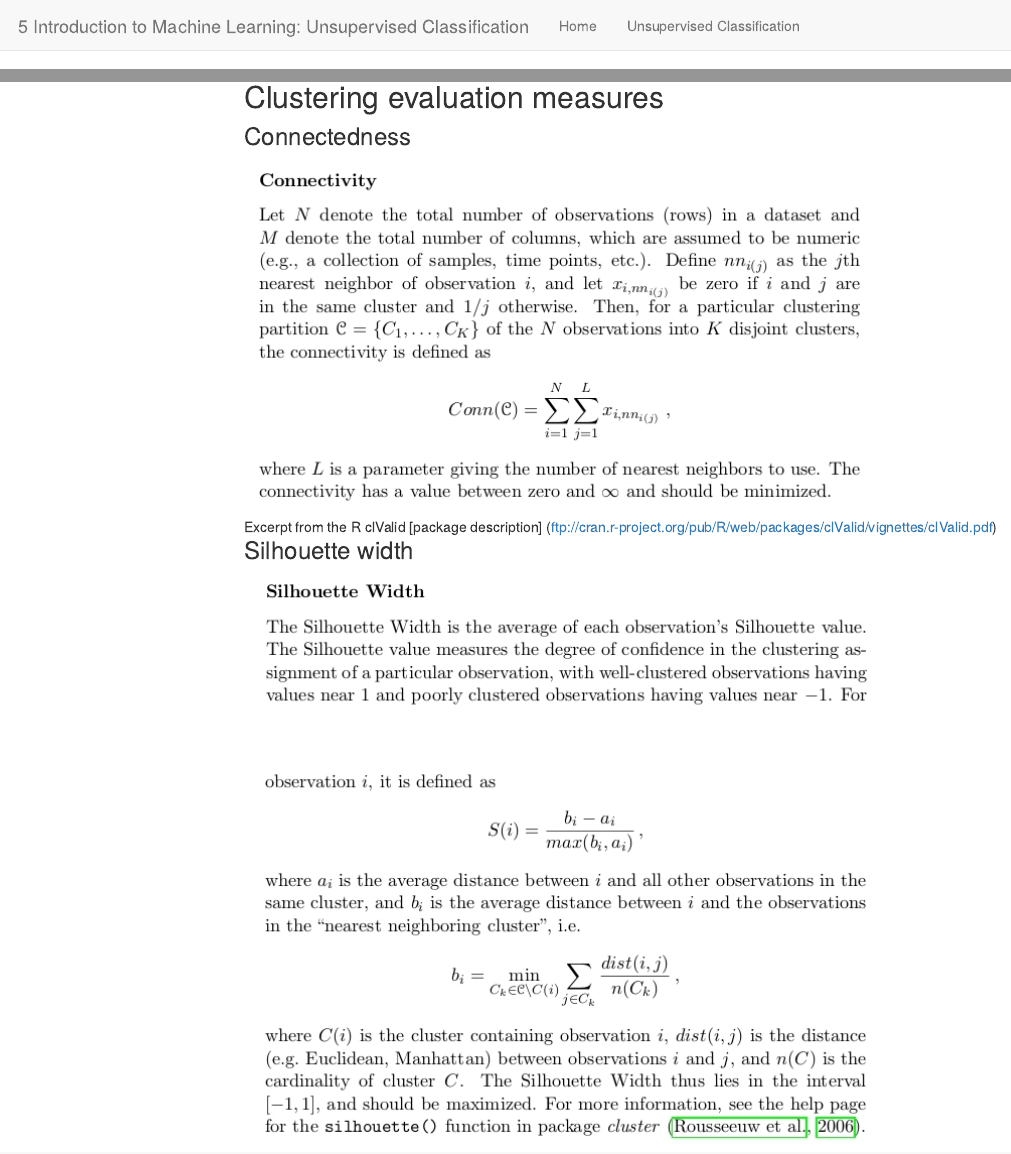
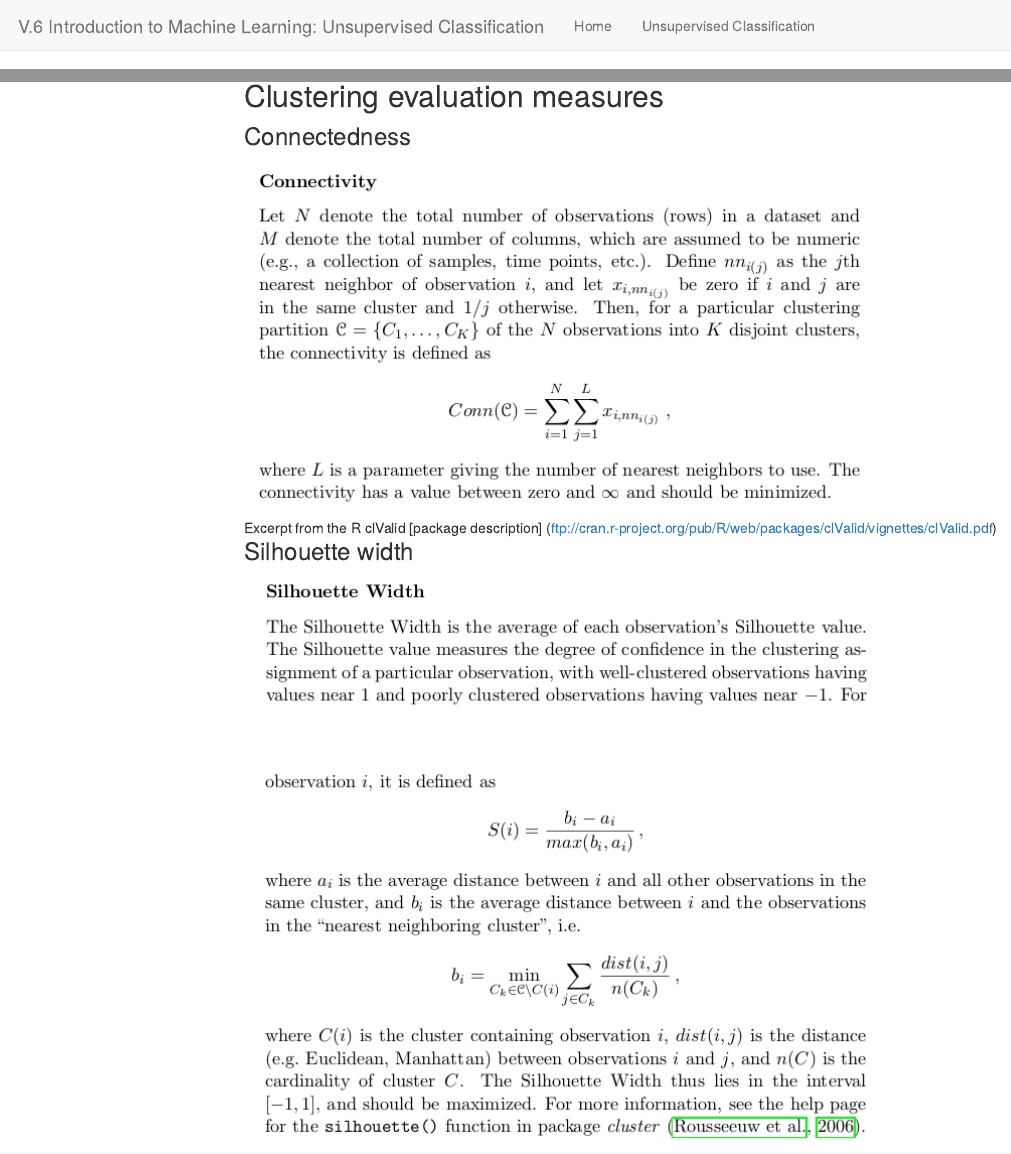
Before and after one commit to adriancg86/CEURA-UnsupervisedClassification, an R Markdown document (BUnsupervisedClassification.Rmd): the page in a window 1100 px wide, from its top, and a second part further down, joined at a grey line. Rendered offline with R 4.5, knitr and Pandoc, with nearby package versions; the code chunks are not run, so their results and figures are left out; menus at the side of the page are left out; long lines of code are wrapped.

````diff
--- a/BUnsupervisedClassification.Rmd
+++ b/BUnsupervisedClassification.Rmd
@@ -536,3 +536,14 @@
 
 ```
 
+
+
+## Clustering evaluation measures
+
+### Connectedness
+
+![Excerpt from the R clValid [package description] (ftp://cran.r-project.org/pub/R/web/packages/clValid/vignettes/clValid.pdf)](images/connectedness.jpg)
+
+### Silhouette width
+
+![](images/silhouette1.jpg)
@@ -668,14 +690,3 @@
 
 
 ```
-
-
-## Clustering evaluation measures
-
-### Connectedness
-
-![Excerpt from the R clValid [package description] (ftp://cran.r-project.org/pub/R/web/packages/clValid/vignettes/clValid.pdf)](images/connectedness.jpg)
-
-### Silhouette width
-
-![](images/silhouette1.jpg)
--- a/_site.yml
+++ b/_site.yml
@@ -1,6 +1,6 @@
 name: "Unsupervised Classification - CEURA"
 navbar:
-  title: "5 Introduction to Machine Learning: Unsupervised Classification"
+  title: "V.6 Introduction to Machine Learning: Unsupervised Classification"
   left:
     - text: "Home"
       href: index.html
````
Also changed, not shown: index.Rmd (+1 -1 lines), AFeatureExtractionSelection.html, BUnsupervisedClassification.html, CBayesianInference.html, README.html, index.html, BUnsupervisedClassification.Rmd (20 more changed lines).
